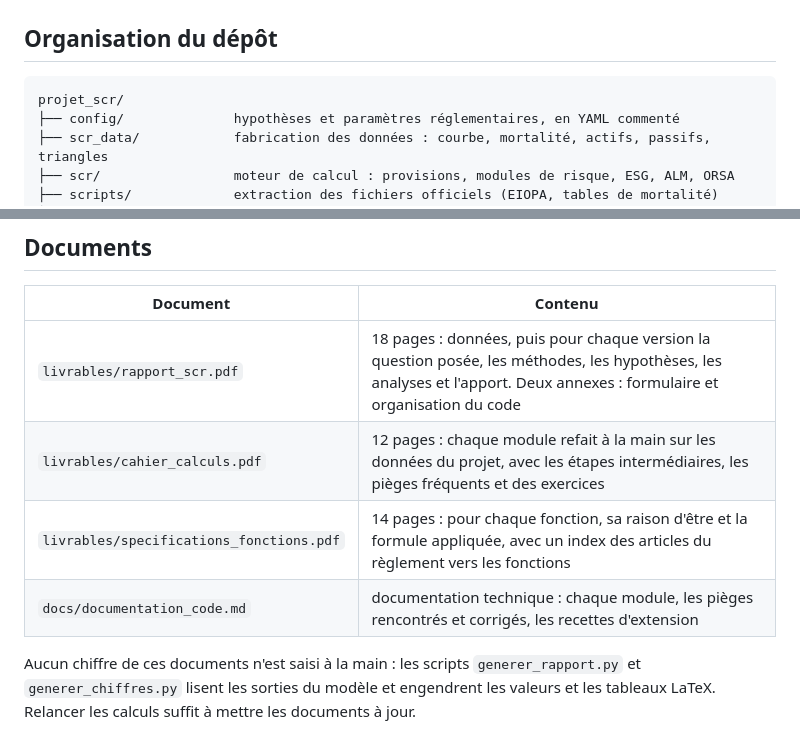
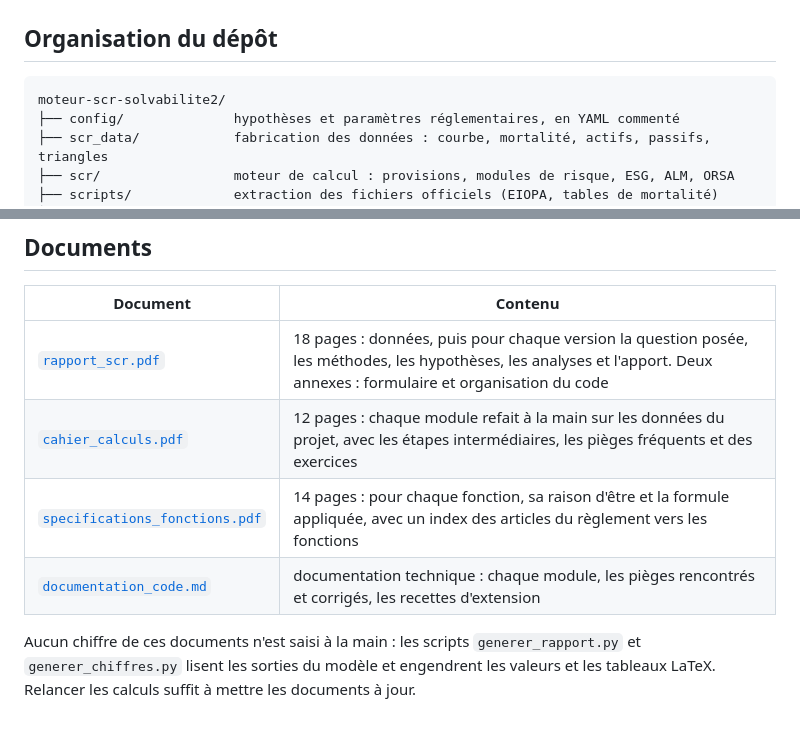
Before and after one commit to Ayuri90/moteur-scr-solvabilite2, a Markdown page: README.md, 2 parts joined by grey strips. Rendered like a GitHub page.

Commit message:
update README and rename repo

````diff
--- a/README.md
+++ b/README.md
@@ -65,7 +65,7 @@ cd docs && pdflatex specifications_fonctions.tex
 ## Organisation du dépôt
 
 ```
-projet_scr/
+moteur-scr-solvabilite2/
 ├── config/              hypothèses et paramètres réglementaires, en YAML commenté
 ├── scr_data/            fabrication des données : courbe, mortalité, actifs, passifs, triangles
 ├── scr/                 moteur de calcul : provisions, modules de risque, ESG, ALM, ORSA
@@ -84,10 +84,10 @@ projet_scr/
 
 | Document | Contenu |
 |---|---|
-| `livrables/rapport_scr.pdf` | 18 pages : données, puis pour chaque version la question posée, les méthodes, les hypothèses, les analyses et l'apport. Deux annexes : formulaire et organisation du code |
-| `livrables/cahier_calculs.pdf` | 12 pages : chaque module refait à la main sur les données du projet, avec les étapes intermédiaires, les pièges fréquents et des exercices |
-| `livrables/specifications_fonctions.pdf` | 14 pages : pour chaque fonction, sa raison d'être et la formule appliquée, avec un index des articles du règlement vers les fonctions |
-| `docs/documentation_code.md` | documentation technique : chaque module, les pièges rencontrés et corrigés, les recettes d'extension |
+| [`rapport_scr.pdf`](livrables/rapport_scr.pdf) | 18 pages : données, puis pour chaque version la question posée, les méthodes, les hypothèses, les analyses et l'apport. Deux annexes : formulaire et organisation du code |
+| [`cahier_calculs.pdf`](livrables/cahier_calculs.pdf) | 12 pages : chaque module refait à la main sur les données du projet, avec les étapes intermédiaires, les pièges fréquents et des exercices |
+| [`specifications_fonctions.pdf`](livrables/specifications_fonctions.pdf) | 14 pages : pour chaque fonction, sa raison d'être et la formule appliquée, avec un index des articles du règlement vers les fonctions |
+| [`documentation_code.md`](docs/documentation_code.md) | documentation technique : chaque module, les pièges rencontrés et corrigés, les recettes d'extension |
 
 Aucun chiffre de ces documents n'est saisi à la main : les scripts `generer_rapport.py` et
 `generer_chiffres.py` lisent les sorties du modèle et engendrent les valeurs et les tableaux
````
